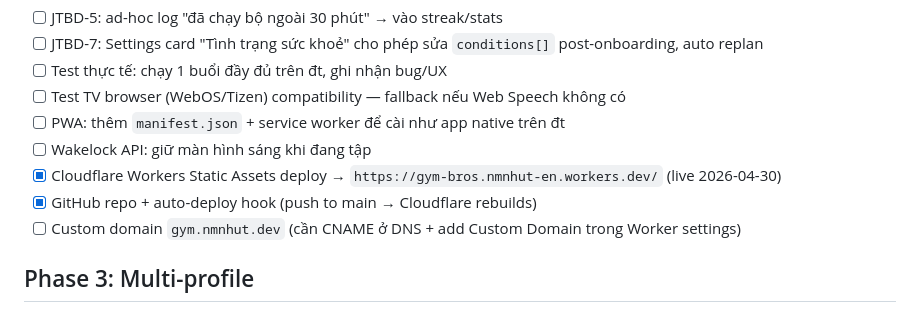
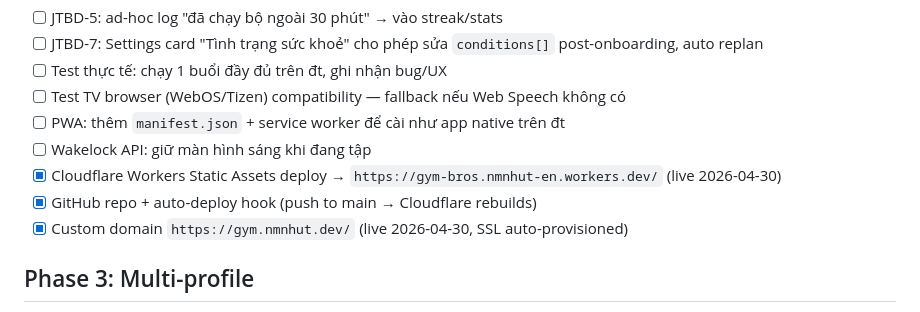
Before and after one commit to nmnhut-it/gym-bros, a Markdown page: IMPLEMENTATION_PLAN.md, the part around the change. Drawn GitHub-style.

Commit message:
Custom domain gym.nmnhut.dev live
SSL auto-provisioned by Cloudflare since nmnhut.dev is already
in zone. App now reachable at both:
- https://gym.nmnhut.dev/ (canonical)
- https://gym-bros.nmnhut-en.workers.dev/ (workers.dev fallback)

Co-Authored-By: Claude Opus 4.7 (1M context) <noreply@anthropic.com>

```diff
--- a/IMPLEMENTATION_PLAN.md
+++ b/IMPLEMENTATION_PLAN.md
@@ -43,7 +43,7 @@ Sống tài liệu — cập nhật mỗi lần ship 1 milestone.
 - [ ] Wakelock API: giữ màn hình sáng khi đang tập
 - [x] Cloudflare Workers Static Assets deploy → `https://gym-bros.nmnhut-en.workers.dev/` (live 2026-04-30)
 - [x] GitHub repo + auto-deploy hook (push to main → Cloudflare rebuilds)
-- [ ] Custom domain `gym.nmnhut.dev` (cần CNAME ở DNS + add Custom Domain trong Worker settings)
+- [x] Custom domain `https://gym.nmnhut.dev/` (live 2026-04-30, SSL auto-provisioned)
 
 ## Phase 3: Multi-profile
 
```
